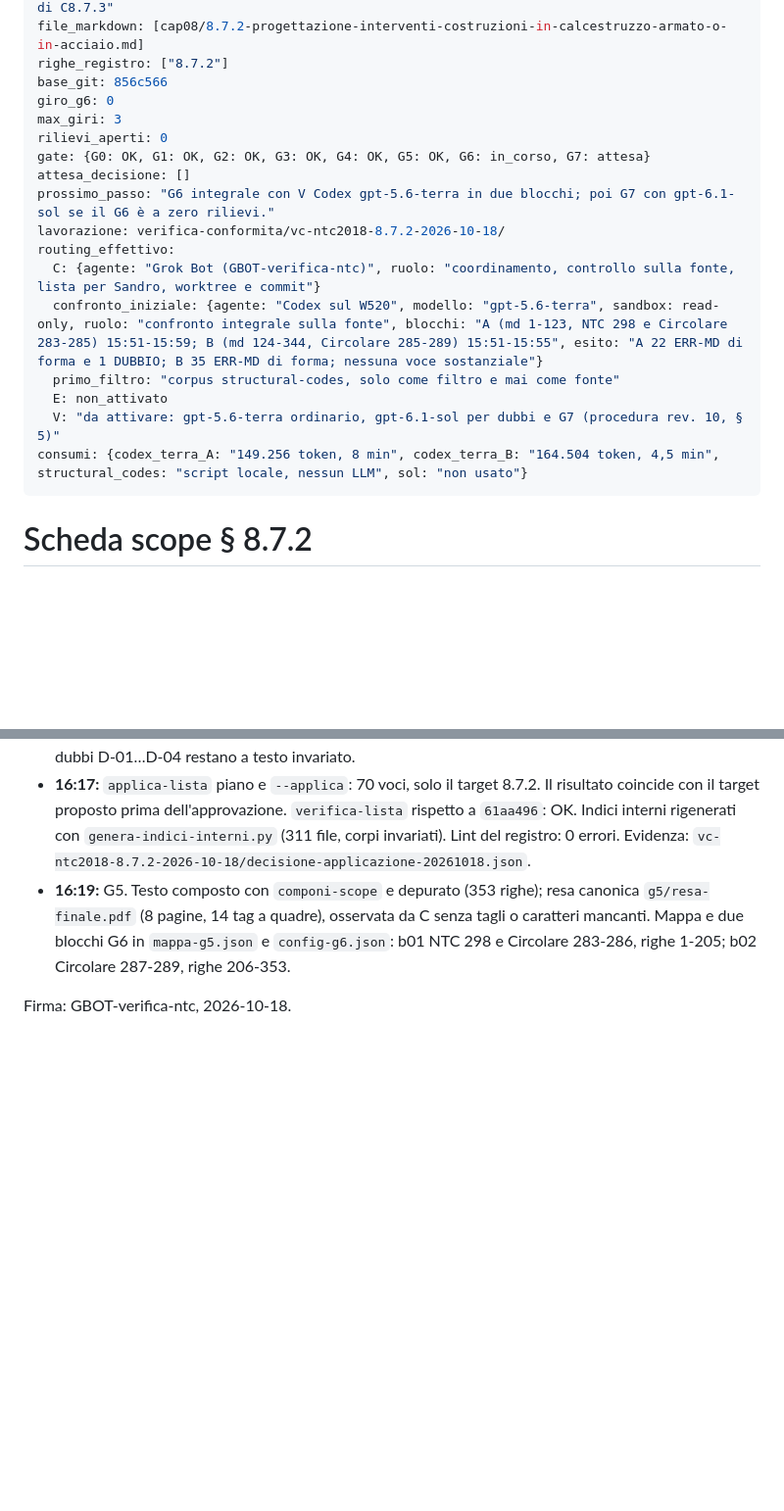
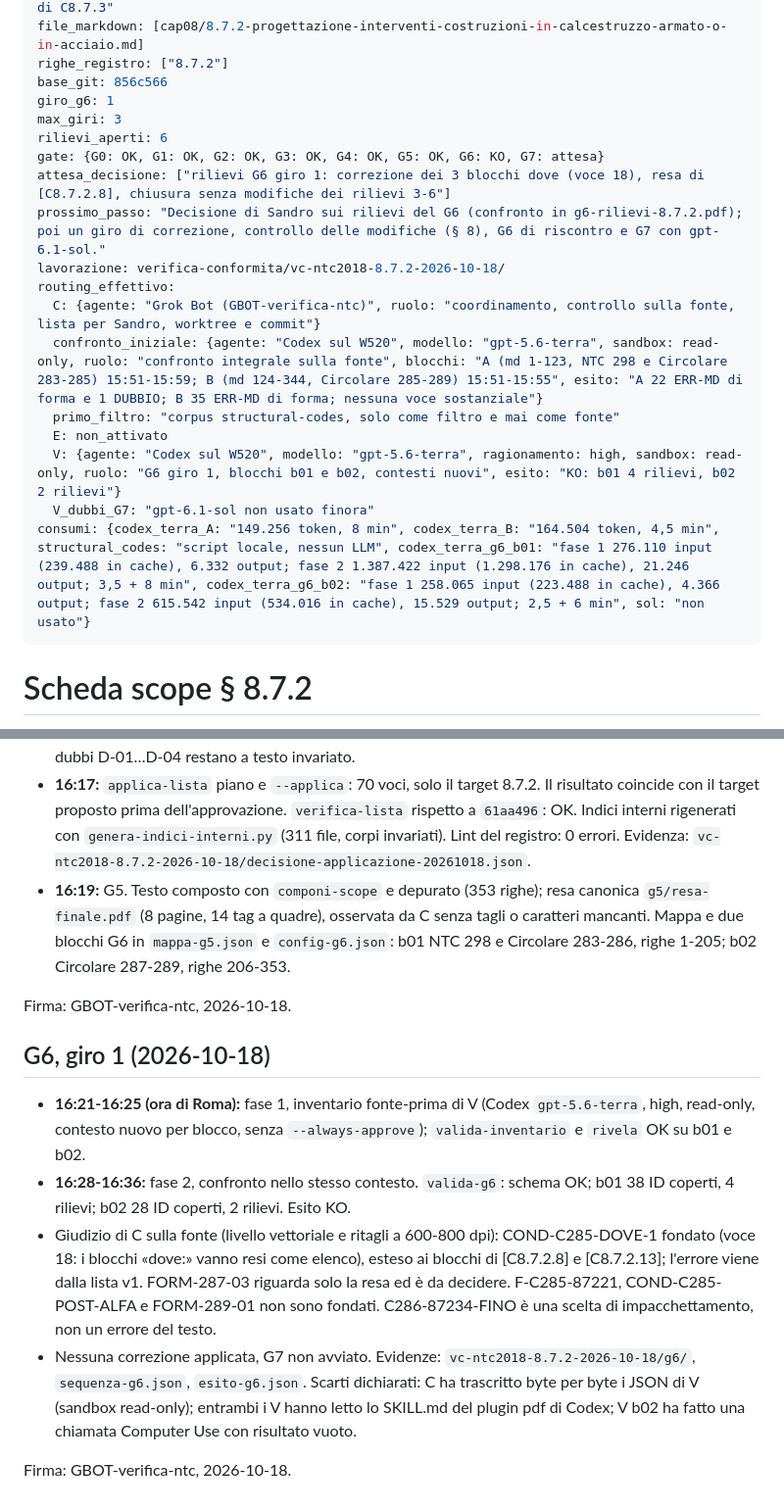
Before and after one commit to sinmar123/ntc2018-markdown, a Markdown page: verifica-conformita/scheda-scope-ntc2018-8.7.2.md, 2 parts joined by grey strips. Shown at 98% size. GitHub-like rendering; blank space fills up the shorter version.

Commit message:
VC 8.7.2: scheda aggiornata dopo il G6 giro 1

```diff
--- a/verifica-conformita/scheda-scope-ntc2018-8.7.2.md
+++ b/verifica-conformita/scheda-scope-ntc2018-8.7.2.md
@@ -14,20 +14,21 @@ atti:
 file_markdown: [cap08/8.7.2-progettazione-interventi-costruzioni-in-calcestruzzo-armato-o-in-acciaio.md]
 righe_registro: ["8.7.2"]
 base_git: 856c566
-giro_g6: 0
+giro_g6: 1
 max_giri: 3
-rilievi_aperti: 0
-gate: {G0: OK, G1: OK, G2: OK, G3: OK, G4: OK, G5: OK, G6: in_corso, G7: attesa}
-attesa_decisione: []
-prossimo_passo: "G6 integrale con V Codex gpt-5.6-terra in due blocchi; poi G7 con gpt-6.1-sol se il G6 è a zero rilievi."
+rilievi_aperti: 6
+gate: {G0: OK, G1: OK, G2: OK, G3: OK, G4: OK, G5: OK, G6: KO, G7: attesa}
+attesa_decisione: ["rilievi G6 giro 1: correzione dei 3 blocchi dove (voce 18), resa di [C8.7.2.8], chiusura senza modifiche dei rilievi 3-6"]
+prossimo_passo: "Decisione di Sandro sui rilievi del G6 (confronto in g6-rilievi-8.7.2.pdf); poi un giro di correzione, controllo delle modifiche (§ 8), G6 di riscontro e G7 con gpt-6.1-sol."
 lavorazione: verifica-conformita/vc-ntc2018-8.7.2-2026-10-18/
 routing_effettivo:
   C: {agente: "Grok Bot (GBOT-verifica-ntc)", ruolo: "coordinamento, controllo sulla fonte, lista per Sandro, worktree e commit"}
   confronto_iniziale: {agente: "Codex sul W520", modello: "gpt-5.6-terra", sandbox: read-only, ruolo: "confronto integrale sulla fonte", blocchi: "A (md 1-123, NTC 298 e Circolare 283-285) 15:51-15:59; B (md 124-344, Circolare 285-289) 15:51-15:55", esito: "A 22 ERR-MD di forma e 1 DUBBIO; B 35 ERR-MD di forma; nessuna voce sostanziale"}
   primo_filtro: "corpus structural-codes, solo come filtro e mai come fonte"
   E: non_attivato
-  V: "da attivare: gpt-5.6-terra ordinario, gpt-6.1-sol per dubbi e G7 (procedura rev. 10, § 5)"
-consumi: {codex_terra_A: "149.256 token, 8 min", codex_terra_B: "164.504 token, 4,5 min", structural_codes: "script locale, nessun LLM", sol: "non usato"}
+  V: {agente: "Codex sul W520", modello: "gpt-5.6-terra", ragionamento: high, sandbox: read-only, ruolo: "G6 giro 1, blocchi b01 e b02, contesti nuovi", esito: "KO: b01 4 rilievi, b02 2 rilievi"}
+  V_dubbi_G7: "gpt-6.1-sol non usato finora"
+consumi: {codex_terra_A: "149.256 token, 8 min", codex_terra_B: "164.504 token, 4,5 min", structural_codes: "script locale, nessun LLM", codex_terra_g6_b01: "fase 1 276.110 input (239.488 in cache), 6.332 output; fase 2 1.387.422 input (1.298.176 in cache), 21.246 output; 3,5 + 8 min", codex_terra_g6_b02: "fase 1 258.065 input (223.488 in cache), 4.366 output; fase 2 615.542 input (534.016 in cache), 15.529 output; 2,5 + 6 min", sol: "non usato"}
 ---
 
 # Scheda scope § 8.7.2
@@ -62,3 +63,12 @@ Firma: GBOT-verifica-ntc, 2026-10-18.
 - **16:19:** G5. Testo composto con `componi-scope` e depurato (353 righe); resa canonica `g5/resa-finale.pdf` (8 pagine, 14 tag a quadre), osservata da C senza tagli o caratteri mancanti. Mappa e due blocchi G6 in `mappa-g5.json` e `config-g6.json`: b01 NTC 298 e Circolare 283-286, righe 1-205; b02 Circolare 287-289, righe 206-353.
 
 Firma: GBOT-verifica-ntc, 2026-10-18.
+
+## G6, giro 1 (2026-10-18)
+
+- **16:21-16:25 (ora di Roma):** fase 1, inventario fonte-prima di V (Codex `gpt-5.6-terra`, high, read-only, contesto nuovo per blocco, senza `--always-approve`); `valida-inventario` e `rivela` OK su b01 e b02.
+- **16:28-16:36:** fase 2, confronto nello stesso contesto. `valida-g6`: schema OK; b01 38 ID coperti, 4 rilievi; b02 28 ID coperti, 2 rilievi. Esito KO.
+- Giudizio di C sulla fonte (livello vettoriale e ritagli a 600-800 dpi): COND-C285-DOVE-1 fondato (voce 18: i blocchi «dove:» vanno resi come elenco), esteso ai blocchi di [C8.7.2.8] e [C8.7.2.13]; l'errore viene dalla lista v1. FORM-287-03 riguarda solo la resa ed è da decidere. F-C285-87221, COND-C285-POST-ALFA e FORM-289-01 non sono fondati. C286-87234-FINO è una scelta di impacchettamento, non un errore del testo.
+- Nessuna correzione applicata, G7 non avviato. Evidenze: `vc-ntc2018-8.7.2-2026-10-18/g6/`, `sequenza-g6.json`, `esito-g6.json`. Scarti dichiarati: C ha trascritto byte per byte i JSON di V (sandbox read-only); entrambi i V hanno letto lo SKILL.md del plugin pdf di Codex; V b02 ha fatto una chiamata Computer Use con risultato vuoto.
+
+Firma: GBOT-verifica-ntc, 2026-10-18.
```
